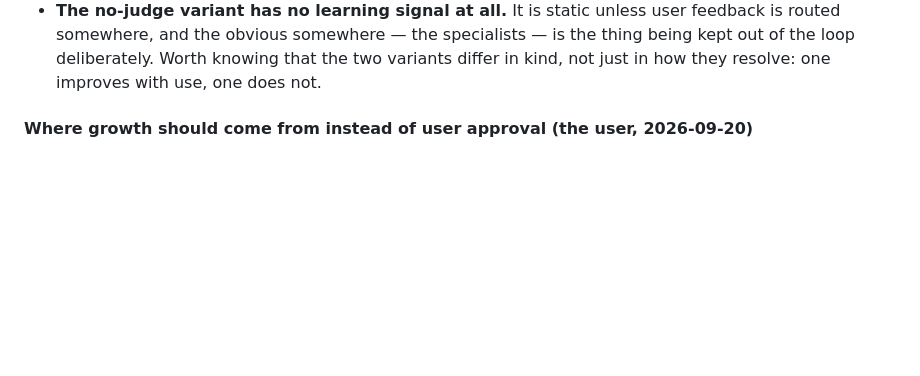
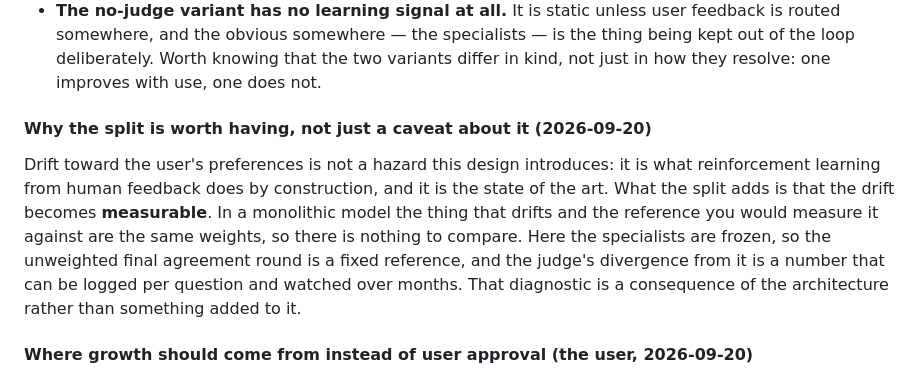
Before and after one commit to kellerericm/Local-LLM, a Markdown page: experiments.md, the part around the change. Rendered like a GitHub page; blank space fills up the shorter version.

Commit message:
P-8: preference drift is the paradigm; the split makes it measurable
RLHF optimizes toward approval by construction, so drift is not a hazard this
design introduces. What the split adds is a fixed reference: with frozen
specialists, the unweighted agreement round does not move, so the judges
divergence from it is a number that can be logged and watched. A monolithic
model has nothing to compare against.

Co-Authored-By: Claude Opus 5 <noreply@anthropic.com>

```diff
--- a/experiments.md
+++ b/experiments.md
@@ -153,6 +153,14 @@ Two things follow that are worth building the instrumentation for from the start
 - **The no-judge variant has no learning signal at all.** It is static unless user feedback is routed somewhere,
   and the obvious somewhere — the specialists — is the thing being kept out of the loop deliberately. Worth knowing
   that the two variants differ in kind, not just in how they resolve: one improves with use, one does not.
+
+#### Why the split is worth having, not just a caveat about it (2026-09-20)
+Drift toward the user's preferences is not a hazard this design introduces: it is what reinforcement learning from
+human feedback does by construction, and it is the state of the art. What the split adds is that the drift becomes
+**measurable**. In a monolithic model the thing that drifts and the reference you would measure it against are the
+same weights, so there is nothing to compare. Here the specialists are frozen, so the unweighted final agreement
+round is a fixed reference, and the judge's divergence from it is a number that can be logged per question and
+watched over months. That diagnostic is a consequence of the architecture rather than something added to it.
 
 #### Where growth should come from instead of user approval (the user, 2026-09-20)
 The no-judge variant grows from **developments in the field** and from **the discussions between subunits** — the
```
